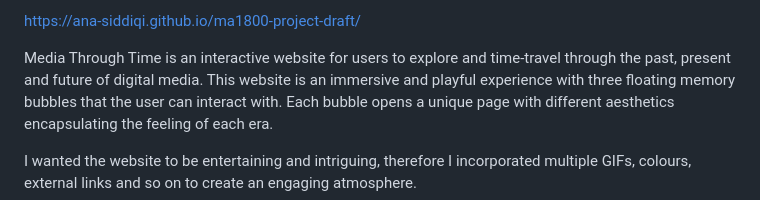
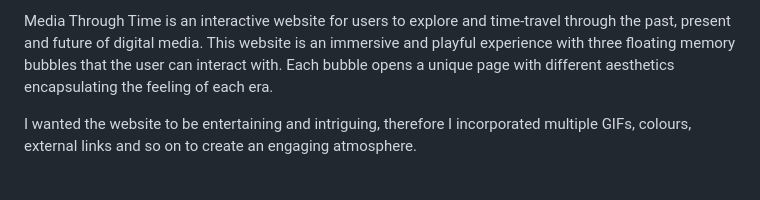
Before and after one commit to ana-siddiqi/ma1800-project-draft, a Markdown page: README.md, the part around the change. GitHub-like rendering.

```diff
--- a/README.md
+++ b/README.md
@@ -1,6 +1,6 @@
 
 
- https://ana-siddiqi.github.io/ma1800-project-draft/
+
 
 Media Through Time is an interactive website for users to explore and time-travel through the past, present and future of digital media. This website is an immersive and playful experience with three floating memory bubbles that the user can interact with. Each bubble opens a unique page with different aesthetics encapsulating the feeling of each era.
 
```
